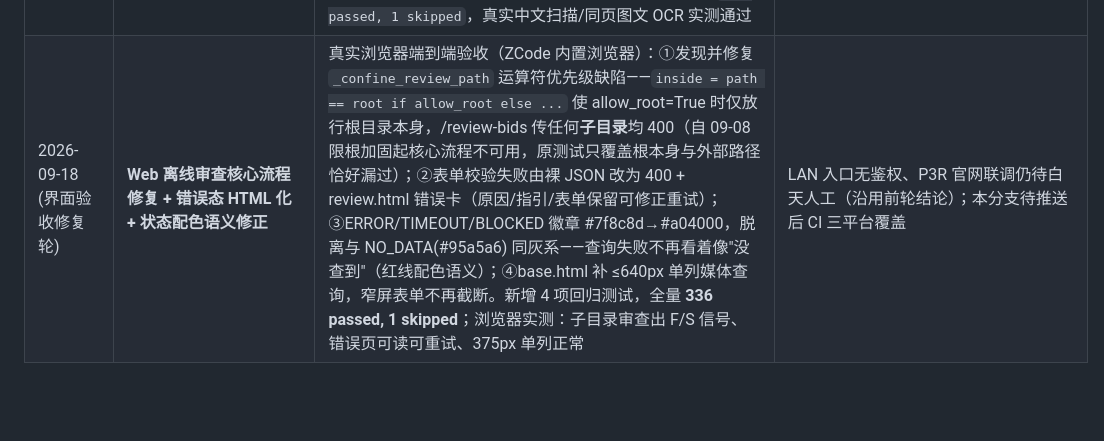
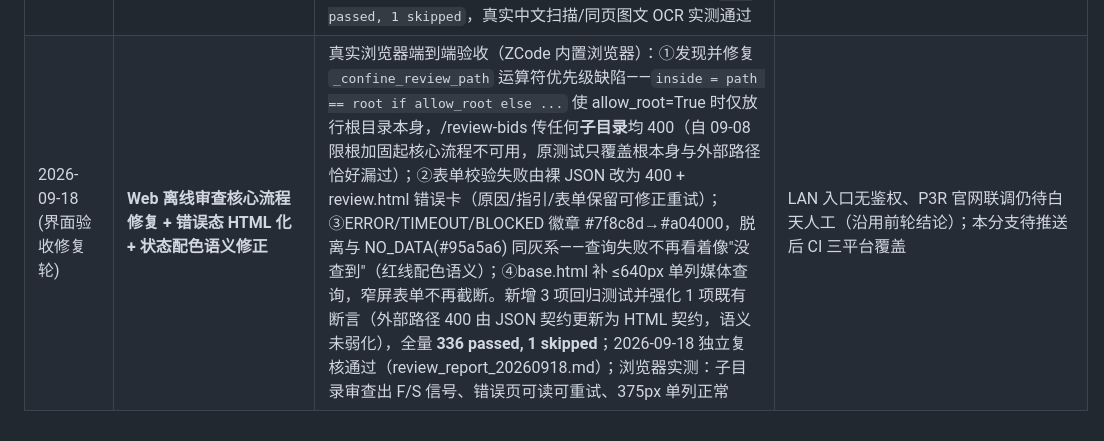
Before and after one commit to fahaxiki67/bidder-qualification-checker, a Markdown page: docs/PROGRESS.md, the part around the change. Drawn GitHub-style; blank space fills up the shorter version.

Commit message:
docs(progress): 修正测试计数表述——3 新增+1 契约强化，非 4 项新增（独立复核低级发现）

```diff
--- a/docs/PROGRESS.md
+++ b/docs/PROGRESS.md
@@ -35,4 +35,4 @@
 | 2026-09-08 (固定提交与制品预检) | **候选固定并完成本机制品预检** | 提交 `b8c9a7d` 固定 E-02 脱敏、法律/政策背景和验收文档；全量 317 passed、1 skipped；compileall、`git diff --check`、`pip check` 通过；wheel/sdist 均构建成功，并分别在隔离环境安装后通过 `smoke_installed.py`；`origin/main` 仍为 `4f61ed0`，未推送 | **当前提交尚无 GitHub CI 结果；无真实同项目投标资料；LAN 入口仍无账号鉴权；v0.21.0 tag/Release 未创建，需明确授权后再做** |
 | 2026-09-08 (自审修复与 CI 收口) | **关闭 v0.21.1 自审发现的四类边界缺陷并补齐现有 PDF 输入支持** | 修复 XLSX 原生数值小数位误读、公开原文账号泄露、P-04 冲突字段不确定取值和配对别名重复触发；保留 PDF 文本层解析并增加回归测试；本机全量 325 passed、1 skipped；自审脚本 10/10 通过；提交 `956b25e` 的 GitHub CI 三平台各 326 passed，通用构建、wheel/sdist 隔离烟测及 Windows/macOS 打包烟测通过；v0.22.0 已推送 main | **仍无真实同项目投标资料；LAN 入口仍无账号鉴权；不新建 tag/Release** |
 | 2026-09-08 (v0.23.0-rc.1 OCR 收口) | **PDF 扫描件内置 OCR 候选完成** | PDF 改为流式摘要和逐页读取；无文本或含大图/Form 页以 Poppler+Tesseract 本机识别，报价保留页码/识别方式，OCR 原文不公开。2000 页/50 OCR 页/120 秒/1000 万字符预算及失败、空页、未处理页均显式标为部分解析，部分解析文件不进入全文相似度比较；修复“歧义小数 + 第二数字”被误认报价，以及混合页 OCR 与文本层报价冲突时覆盖文本层的边界。Windows/macOS 发布构建纳入引擎与 `chi_sim`/`eng` 语言包，并增加清空外部 PATH 的扫描件烟测；本机全量 `333 passed, 1 skipped`，真实中文扫描/同页图文 OCR 实测通过 | **当前为本机候选，尚待本轮提交后的 GitHub 三平台构建；OCR 金额、单位和表格归属仍必须逐页人工核对；真实同项目投标资料、LAN 入口鉴权和 P3R 官网联调仍未确认** |
-| 2026-09-18 (界面验收修复轮) | **Web 离线审查核心流程修复 + 错误态 HTML 化 + 状态配色语义修正** | 真实浏览器端到端验收（ZCode 内置浏览器）：①发现并修复 `_confine_review_path` 运算符优先级缺陷——`inside = path == root if allow_root else ...` 使 allow_root=True 时仅放行根目录本身，/review-bids 传任何**子目录**均 400（自 09-08 限根加固起核心流程不可用，原测试只覆盖根本身与外部路径恰好漏过）；②表单校验失败由裸 JSON 改为 400 + review.html 错误卡（原因/指引/表单保留可修正重试）；③ERROR/TIMEOUT/BLOCKED 徽章 #7f8c8d→#a04000，脱离与 NO_DATA(#95a5a6) 同灰系——查询失败不再看着像"没查到"（红线配色语义）；④base.html 补 ≤640px 单列媒体查询，窄屏表单不再截断。新增 4 项回归测试，全量 **336 passed, 1 skipped**；浏览器实测：子目录审查出 F/S 信号、错误页可读可重试、375px 单列正常 | LAN 入口无鉴权、P3R 官网联调仍待白天人工（沿用前轮结论）；本分支待推送后 CI 三平台覆盖 |
+| 2026-09-18 (界面验收修复轮) | **Web 离线审查核心流程修复 + 错误态 HTML 化 + 状态配色语义修正** | 真实浏览器端到端验收（ZCode 内置浏览器）：①发现并修复 `_confine_review_path` 运算符优先级缺陷——`inside = path == root if allow_root else ...` 使 allow_root=True 时仅放行根目录本身，/review-bids 传任何**子目录**均 400（自 09-08 限根加固起核心流程不可用，原测试只覆盖根本身与外部路径恰好漏过）；②表单校验失败由裸 JSON 改为 400 + review.html 错误卡（原因/指引/表单保留可修正重试）；③ERROR/TIMEOUT/BLOCKED 徽章 #7f8c8d→#a04000，脱离与 NO_DATA(#95a5a6) 同灰系——查询失败不再看着像"没查到"（红线配色语义）；④base.html 补 ≤640px 单列媒体查询，窄屏表单不再截断。新增 3 项回归测试并强化 1 项既有断言（外部路径 400 由 JSON 契约更新为 HTML 契约，语义未弱化），全量 **336 passed, 1 skipped**；2026-09-18 独立复核通过（review_report_20260918.md）；浏览器实测：子目录审查出 F/S 信号、错误页可读可重试、375px 单列正常 | LAN 入口无鉴权、P3R 官网联调仍待白天人工（沿用前轮结论）；本分支待推送后 CI 三平台覆盖 |
```
